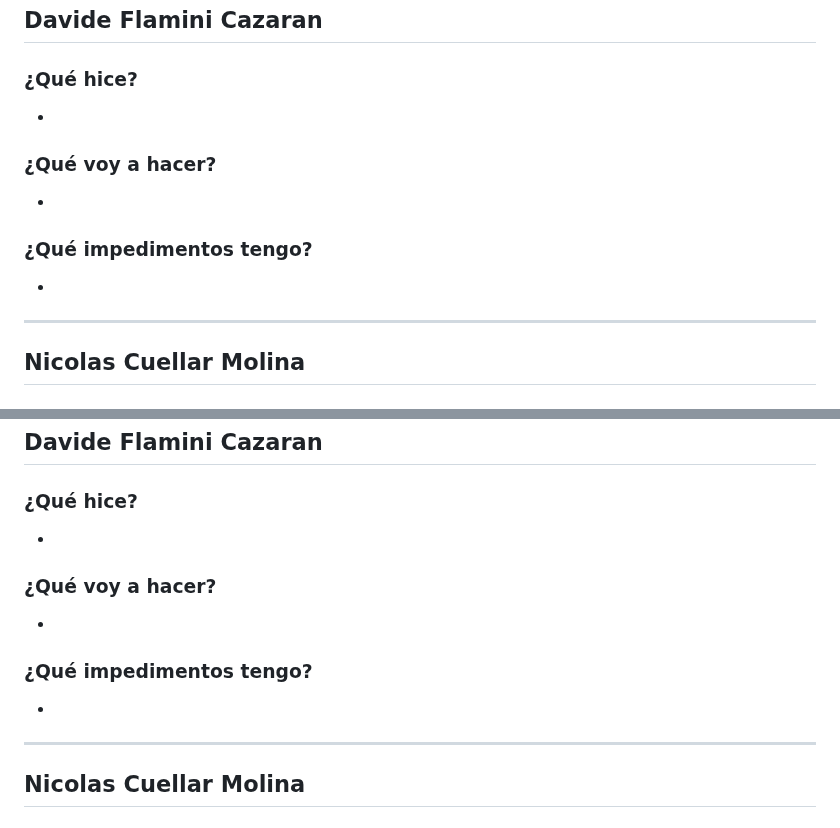
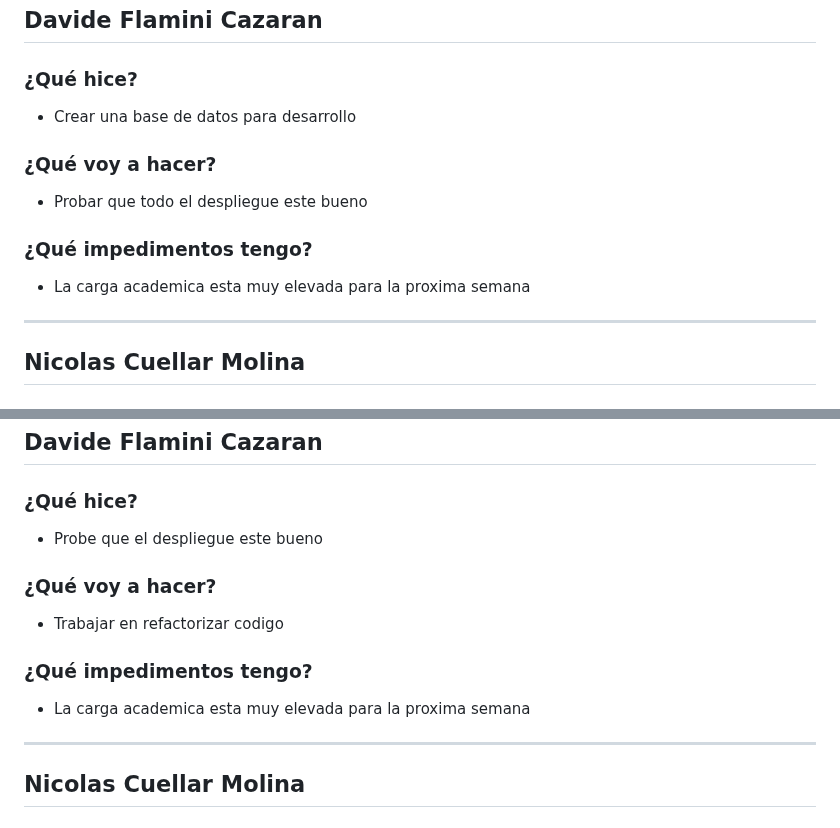
Before and after one commit to ICESI-PI1-2024A-3/ccsa-grupo-5, a Markdown page: week6.md, 2 parts joined by grey strips. Rendered like a GitHub page.

```diff
--- a/week6.md
+++ b/week6.md
@@ -217,13 +217,13 @@
 ## Davide Flamini Cazaran
 
 ### ¿Qué hice?
--
+- Crear una base de datos para desarrollo
 
 ### ¿Qué voy a hacer?
--
+- Probar que todo el despliegue este bueno
 
 ### ¿Qué impedimentos tengo?
--
+- La carga academica esta muy elevada para la proxima semana
 
 ---
 
@@ -284,13 +284,13 @@
 ## Davide Flamini Cazaran
 
 ### ¿Qué hice?
--
+- Probe que el despliegue este bueno
 
 ### ¿Qué voy a hacer?
--
+- Trabajar en refactorizar codigo
 
 ### ¿Qué impedimentos tengo?
--
+- La carga academica esta muy elevada para la proxima semana
 
 ---
 
```
Also changed, not shown: other parts of week6.md (+9 -9 lines).
